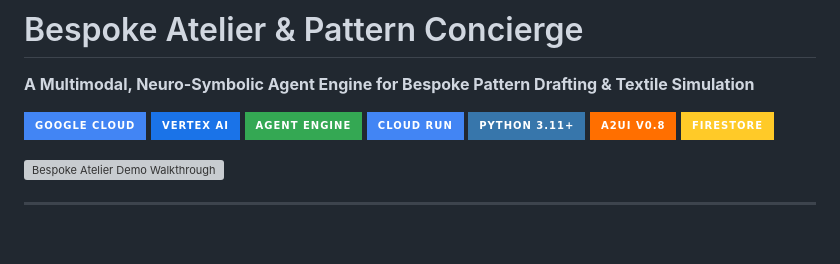
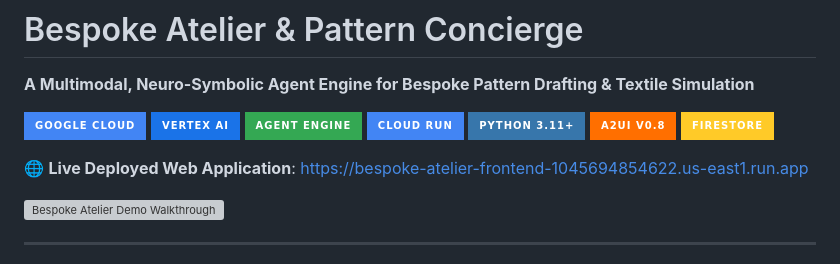
Before and after one commit to esther-ethel/buildwithgemini-bespoke-atelier, a Markdown page: README.md, the part around the change. Drawn GitHub-style; badges without logos; blank space fills up the shorter version; grey boxes are pictures that could not be loaded.

Commit message:
docs: Add live Cloud Run web app URL to README.md

```diff
--- a/README.md
+++ b/README.md
@@ -9,6 +9,8 @@
 ![Python 3.11+](https://img.shields.io/badge/Python_3.11+-3776AB?style=for-the-badge&logo=python&logoColor=white)
 ![A2UI Protocol](https://img.shields.io/badge/A2UI_v0.8-FF6F00?style=for-the-badge&logo=protobuf&logoColor=white)
 ![Firestore](https://img.shields.io/badge/Firestore-FFCA28?style=for-the-badge&logo=firebase&logoColor=black)
+
+🌐 **Live Deployed Web Application**: [https://bespoke-atelier-frontend-1045694854622.us-east1.run.app](https://bespoke-atelier-frontend-1045694854622.us-east1.run.app)
 
 ![Bespoke Atelier Demo Walkthrough](demo.gif)
 
```
